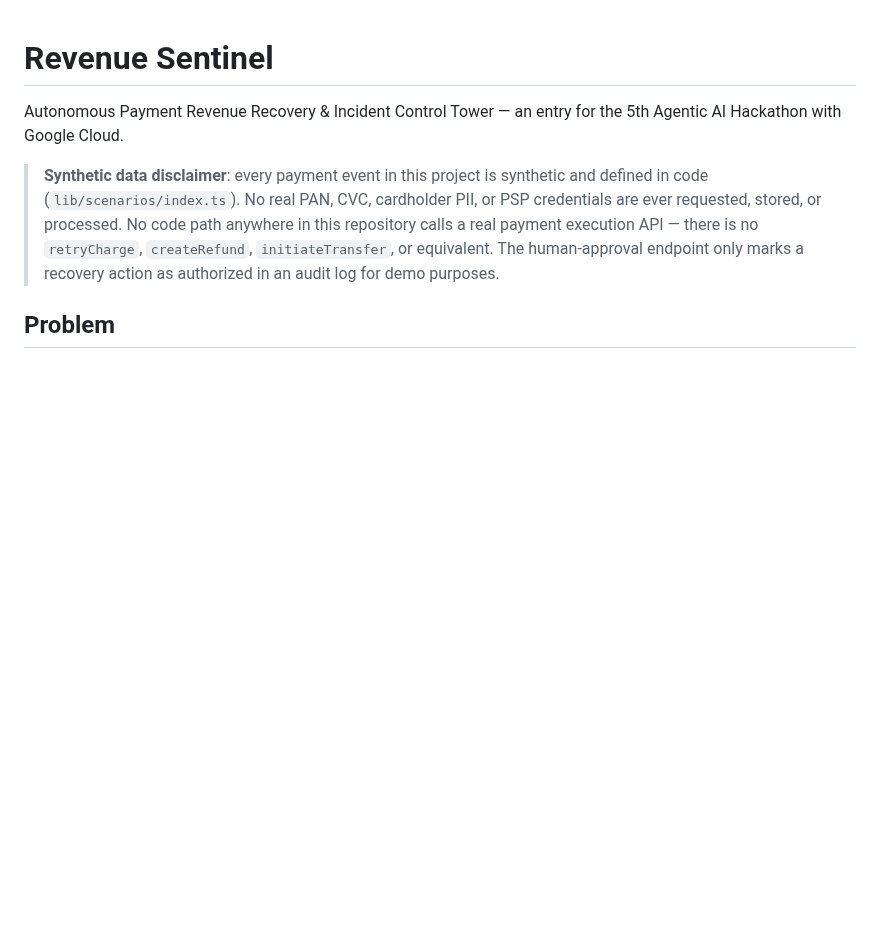
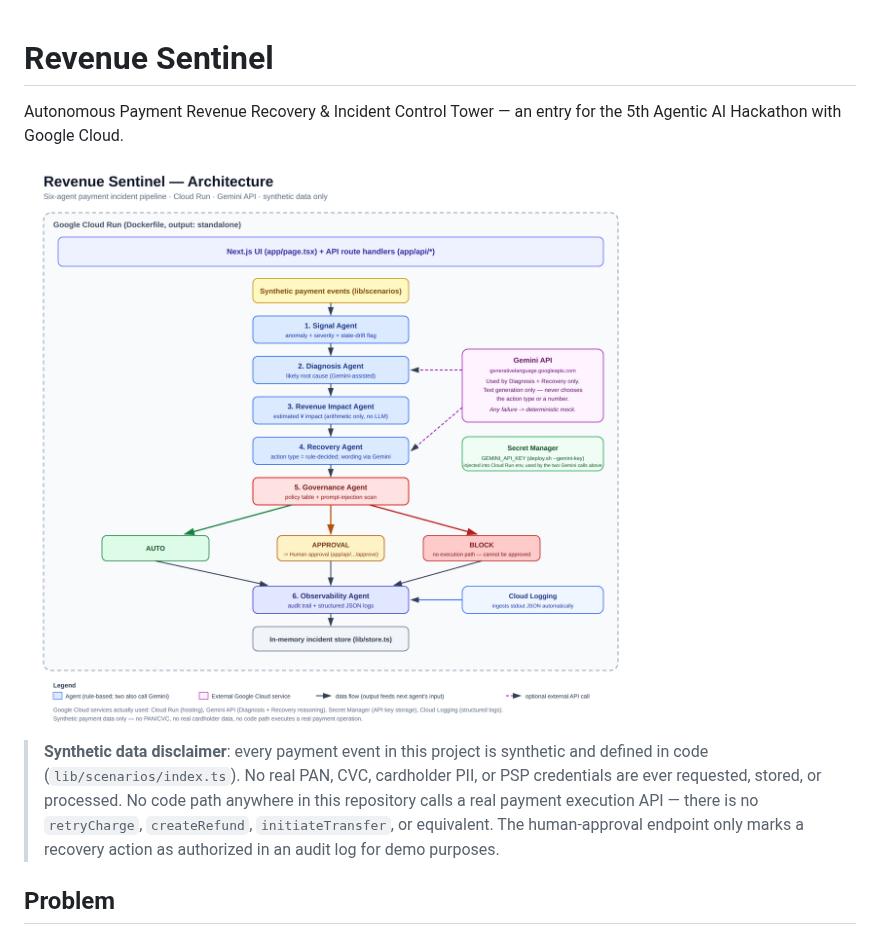
Before and after one commit to asfsei3/revenue-sentinel, a Markdown page: README.md, the part around the change. Drawn GitHub-style; pictures changed too: docs/images/architecture.png (added); blank space fills up the shorter version.

```diff
--- a/README.md
+++ b/README.md
@@ -2,6 +2,8 @@
 
 Autonomous Payment Revenue Recovery & Incident Control Tower — an entry for
 the 5th Agentic AI Hackathon with Google Cloud.
+
+![Revenue Sentinel architecture diagram](docs/images/architecture.png)
 
 > **Synthetic data disclaimer**: every payment event in this project is
 > synthetic and defined in code (`lib/scenarios/index.ts`). No real PAN,
```
Also changed, not shown: docs/ARCHITECTURE.md (+4 -0 lines), submission/CHECKLIST.md (added, +83 -0 lines), submission/DEMO_SCRIPT.md (added, +79 -0 lines), submission/README.md (added, +24 -0 lines), submission/SUBMISSION_TEXT.md (added, +146 -0 lines), submission/architecture.png (added).
